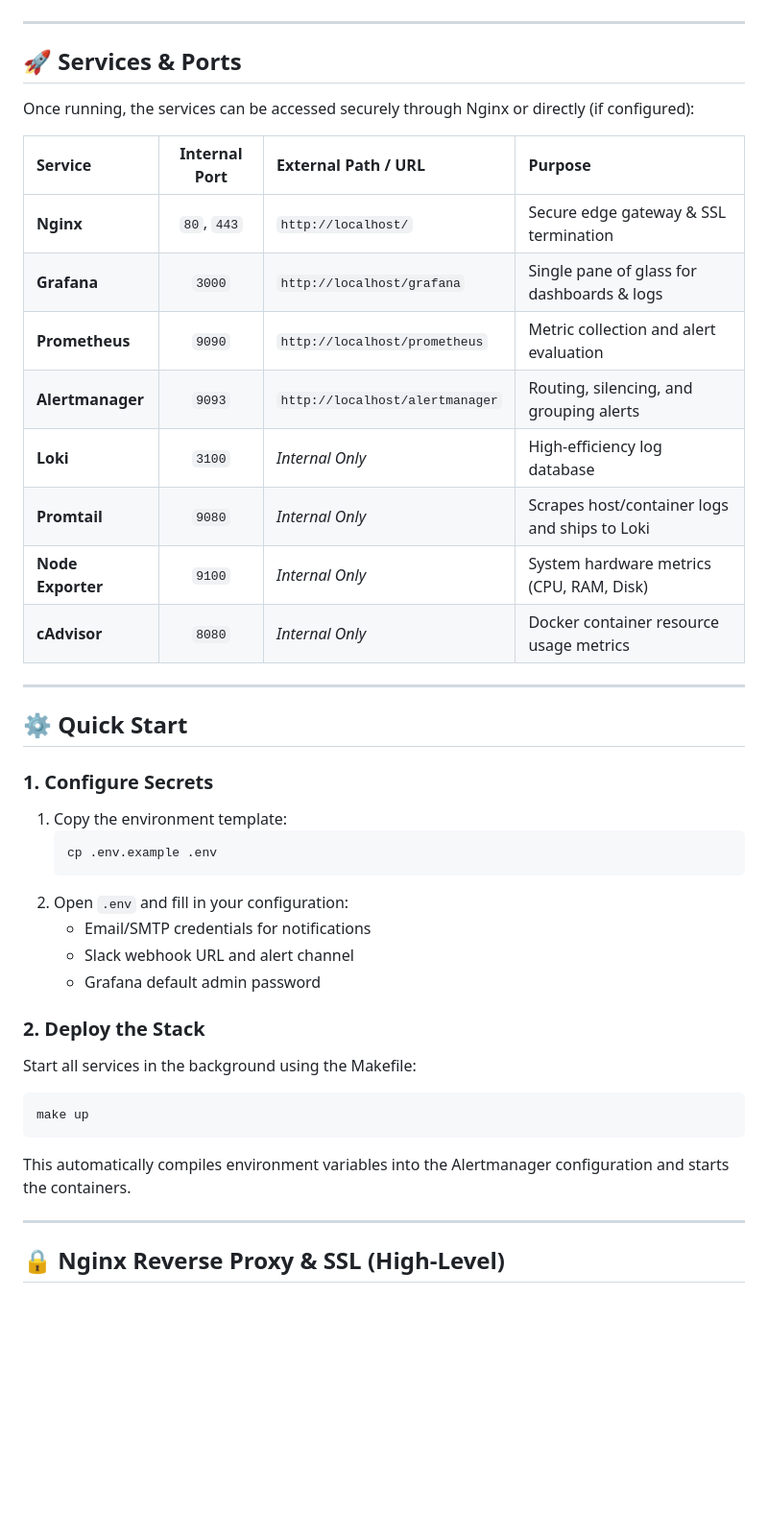
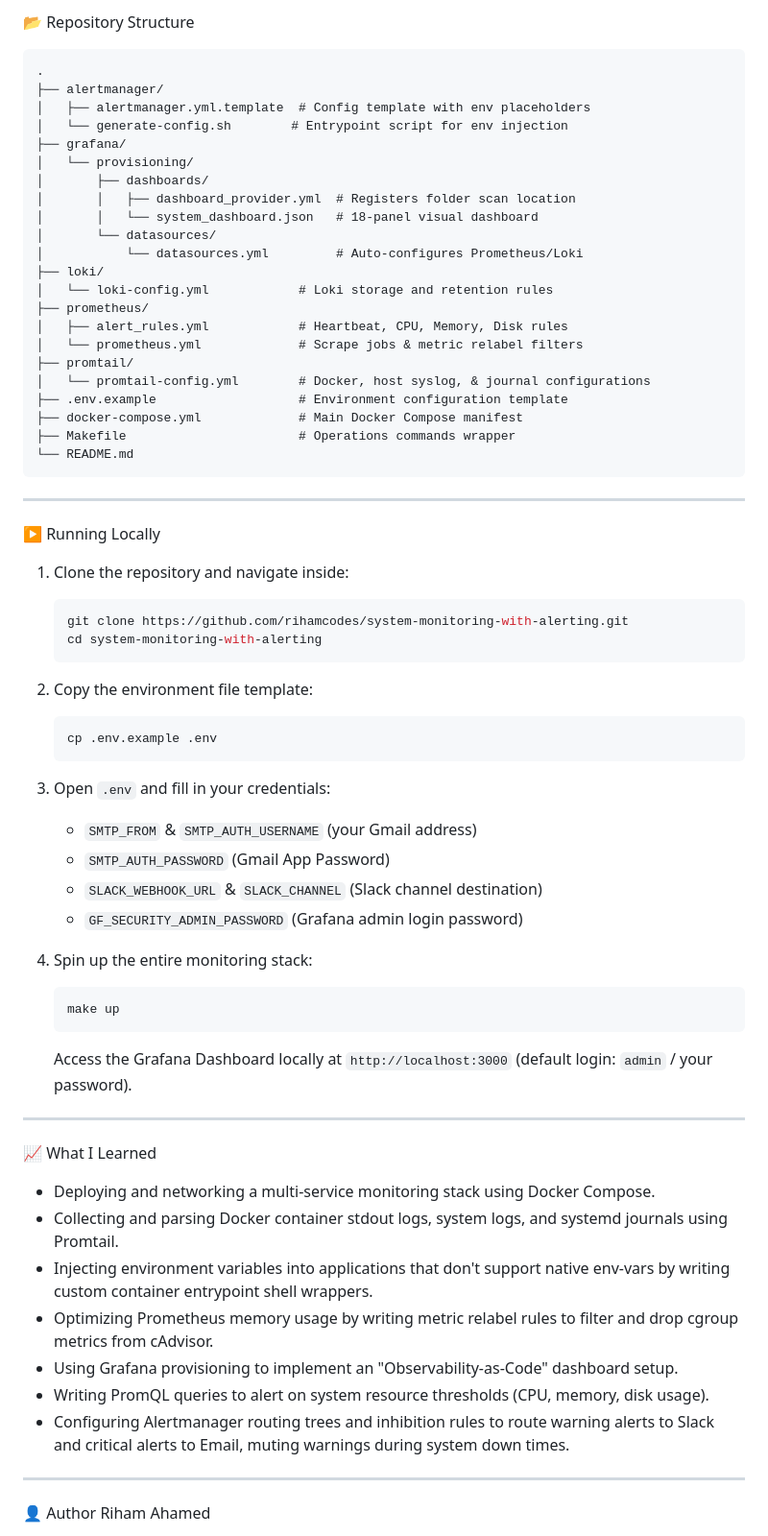
Before and after one commit to rihamcodes/system-monitoring-with-alerting, a Markdown page: README.md, the part around one of its changes. Shown at 96% size. GitHub-like rendering; blank space fills up the shorter version.

````diff
--- a/README.md
+++ b/README.md
@@ -29,44 +70,68 @@ graph TD
+📂 Repository Structure
+```text
+.
+├── alertmanager/
+│   ├── alertmanager.yml.template  # Config template with env placeholders
+│   └── generate-config.sh        # Entrypoint script for env injection
+├── grafana/
+│   └── provisioning/
+│       ├── dashboards/
+│       │   ├── dashboard_provider.yml  # Registers folder scan location
+│       │   └── system_dashboard.json   # 18-panel visual dashboard
+│       └── datasources/
+│           └── datasources.yml         # Auto-configures Prometheus/Loki
+├── loki/
+│   └── loki-config.yml            # Loki storage and retention rules
+├── prometheus/
+│   ├── alert_rules.yml            # Heartbeat, CPU, Memory, Disk rules
+│   └── prometheus.yml             # Scrape jobs & metric relabel filters
+├── promtail/
+│   └── promtail-config.yml        # Docker, host syslog, & journal configurations
+├── .env.example                   # Environment configuration template
+├── docker-compose.yml             # Main Docker Compose manifest
+├── Makefile                       # Operations commands wrapper
+└── README.md
 ```
 
 ---
 
-## 🚀 Services & Ports
+▶️ Running Locally
+1. Clone the repository and navigate inside:
+   ```bash
+   git clone https://github.com/rihamcodes/system-monitoring-with-alerting.git
+   cd system-monitoring-with-alerting
+   ```
 
-Once running, the services can be accessed securely through Nginx or directly (if configured):
+2. Copy the environment file template:
+   ```bash
+   cp .env.example .env
+   ```
 
-| Service | Internal Port | External Path / URL | Purpose |
-| :--- | :---: | :--- | :--- |
-| **Nginx** | `80`, `443` | `http://localhost/` | Secure edge gateway & SSL termination |
-| **Grafana** | `3000` | `http://localhost/grafana` | Single pane of glass for dashboards & logs |
-| **Prometheus** | `9090` | `http://localhost/prometheus` | Metric collection and alert evaluation |
-| **Alertmanager** | `9093` | `http://localhost/alertmanager` | Routing, silencing, and grouping alerts |
-| **Loki** | `3100` | *Internal Only* | High-efficiency log database |
-| **Promtail** | `9080` | *Internal Only* | Scrapes host/container logs and ships to Loki |
-| **Node Exporter**| `9100` | *Internal Only* | System hardware metrics (CPU, RAM, Disk) |
-| **cAdvisor** | `8080` | *Internal Only* | Docker container resource usage metrics |
+3. Open `.env` and fill in your credentials:
+   *   `SMTP_FROM` & `SMTP_AUTH_USERNAME` (your Gmail address)
+   *   `SMTP_AUTH_PASSWORD` (Gmail App Password)
+   *   `SLACK_WEBHOOK_URL` & `SLACK_CHANNEL` (Slack channel destination)
+   *   `GF_SECURITY_ADMIN_PASSWORD` (Grafana admin login password)
+
+4. Spin up the entire monitoring stack:
+   ```bash
+   make up
+   ```
+   Access the Grafana Dashboard locally at `http://localhost:3000` (default login: `admin` / your password).
 
 ---
 
-## ⚙️ Quick Start
-
-### 1. Configure Secrets
-1. Copy the environment template:
-   ```bash
-   cp .env.example .env
-   ```
-2. Open `.env` and fill in your configuration:
-   - Email/SMTP credentials for notifications
-   - Slack webhook URL and alert channel
-   - Grafana default admin password
-
-### 2. Deploy the Stack
-Start all services in the background using the Makefile:
-```bash
-make up
-```
-This automatically compiles environment variables into the Alertmanager configuration and starts the containers.
+📈 What I Learned
+*   Deploying and networking a multi-service monitoring stack using Docker Compose.
+*   Collecting and parsing Docker container stdout logs, system logs, and systemd journals using Promtail.
+*   Injecting environment variables into applications that don't support native env-vars by writing custom container entrypoint shell wrappers.
+*   Optimizing Prometheus memory usage by writing metric relabel rules to filter and drop cgroup metrics from cAdvisor.
+*   Using Grafana provisioning to implement an "Observability-as-Code" dashboard setup.
+*   Writing PromQL queries to alert on system resource thresholds (CPU, memory, disk usage).
+*   Configuring Alertmanager routing trees and inhibition rules to route warning alerts to Slack and critical alerts to Email, muting warnings during system down times.
 
 ---
 
-## 🔒 Nginx Reverse Proxy & SSL (High-Level)
+👤 Author
+Riham Ahamed
 
````
Also changed, not shown: other parts of README.md (+61 -43 lines).
